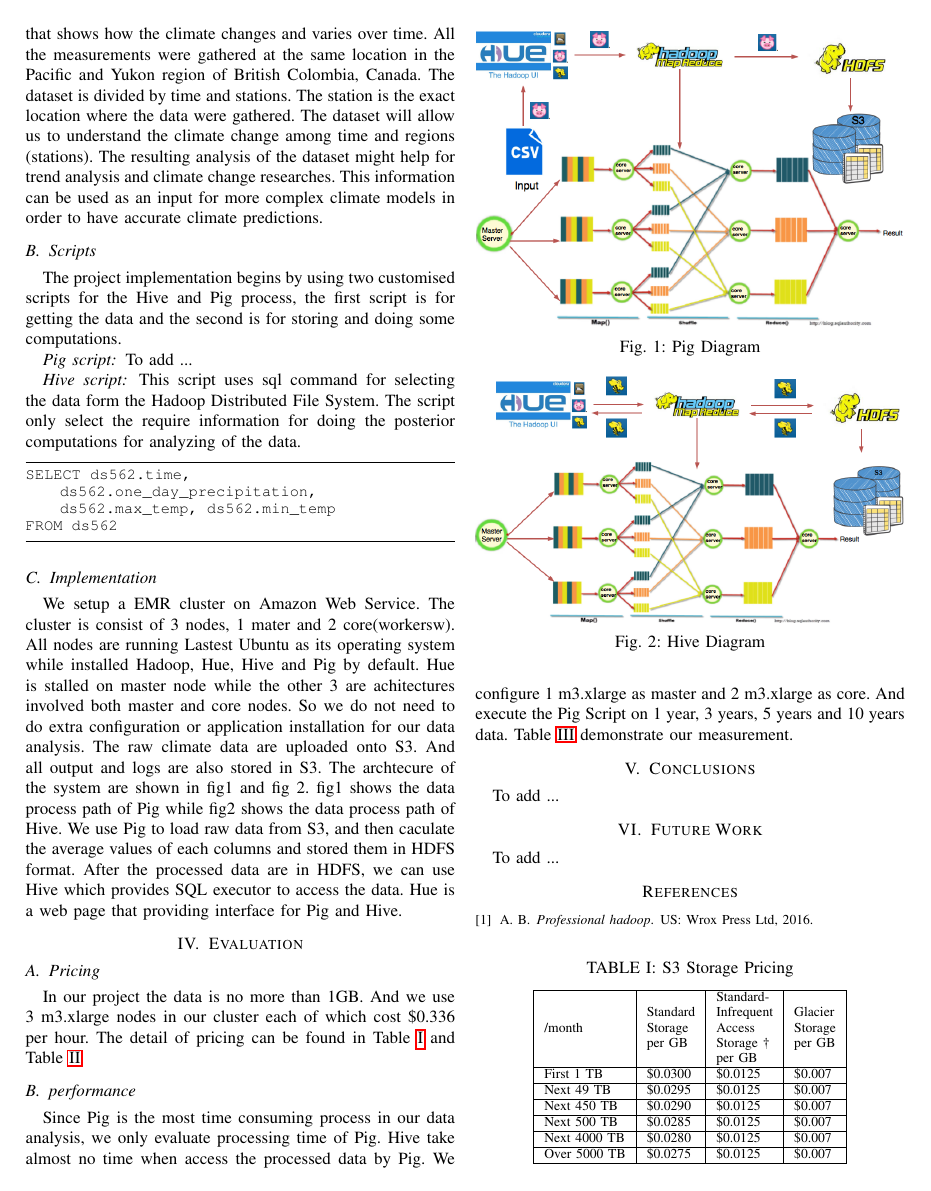
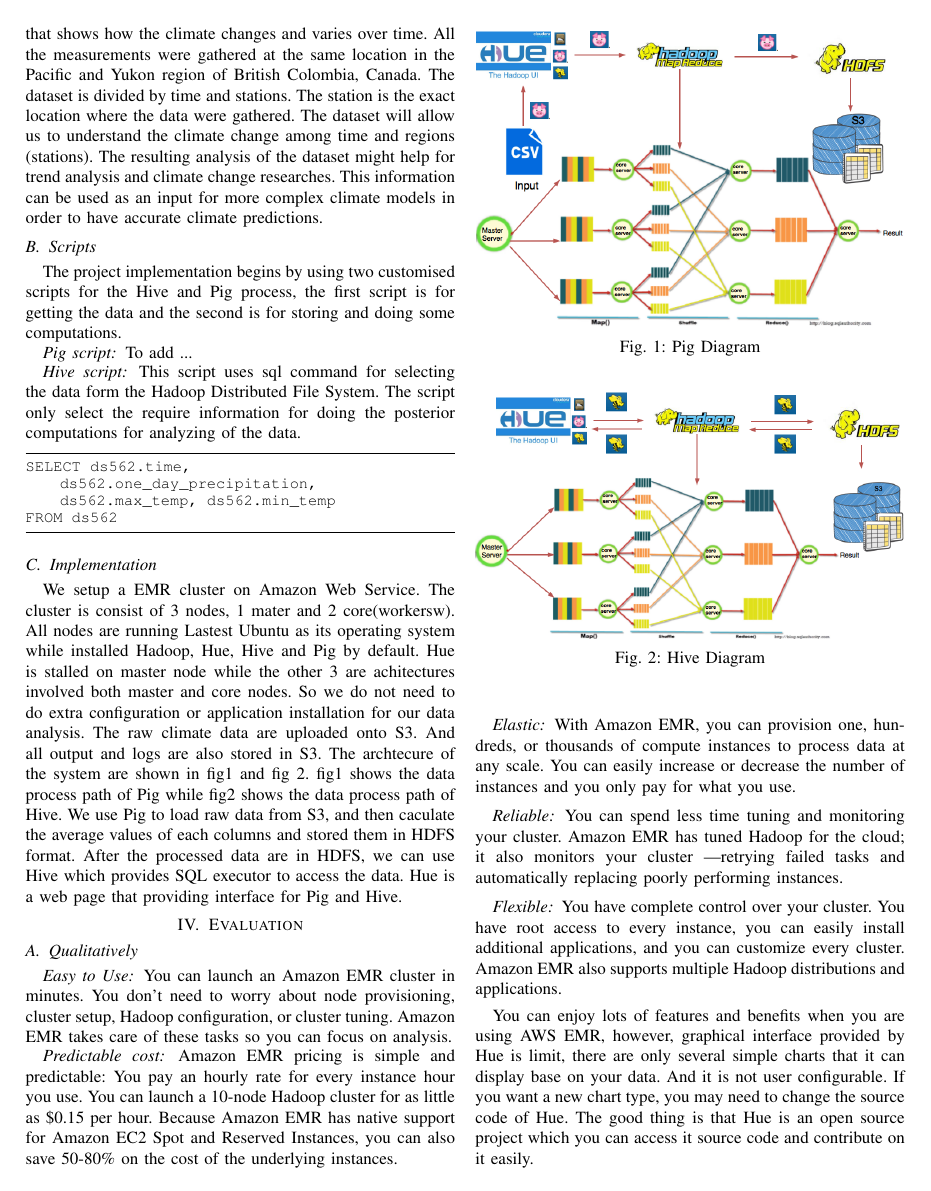
Before and after one commit to norahuang/DS562FinalProject, a LaTeX paper (Final Report/final.tex, which reads Final Report/evaluation.tex): page 3 of 4. Compiled offline with pdfLaTeX.

Commit message:
add more evaluation

```diff
--- a/Final Report/evaluation.tex
+++ b/Final Report/evaluation.tex
@@ -3,8 +3,28 @@
 
 \section{Evaluation}
 \label{sec:evaluation}
+\subsection{Qualitatively}
+\subsubsection*{Easy to Use}
+You can launch an Amazon EMR cluster in minutes. You don’t need to worry about node provisioning, cluster setup, Hadoop configuration, or cluster tuning. Amazon EMR takes care of these tasks so you can focus on analysis.
 
-\subsection{Pricing}
+\subsubsection*{Predictable cost}
+Amazon EMR pricing is simple and predictable: You pay an hourly rate for every instance hour you use. You can launch a 10-node Hadoop cluster for as little as \$0.15 per hour. Because Amazon EMR has native support for Amazon EC2 Spot and Reserved Instances, you can also save 50-80\% on the cost of the underlying instances.
+
+\subsubsection*{Elastic}
+With Amazon EMR, you can provision one, hundreds, or thousands of compute instances to process data at any scale. You can easily increase or decrease the number of instances and you only pay for what you use.
+
+\subsubsection*{Reliable}
+You can spend less time tuning and monitoring your cluster. Amazon EMR has tuned Hadoop for the cloud; it also monitors your cluster —retrying failed tasks and automatically replacing poorly performing instances.
+
+\subsubsection*{Flexible}
+You have complete control over your cluster. You have root access to every instance, you can easily install additional applications, and you can customize every cluster. Amazon EMR also supports multiple Hadoop distributions and applications.
+
+You can enjoy lots of features and benefits when you are using AWS EMR, however, graphical interface provided by Hue is limit, there are only several simple charts that it can display base on your data. And it is not user configurable. If you want a new chart type, you may need to change the source code of Hue. The good thing is that Hue is an open source project which you can access it source code and contribute on it easily.
+
+\subsection{Quantitatively}
+This section provides some pricing statistic and performance measurement on AWS EMR.
+
+\subsubsection*{Pricing}
 In our project the data is no more than 1GB. And we use 3 m3.xlarge nodes in our cluster each of which cost \$0.336 per hour.
 The detail of pricing can be found in Table~\ref{table1} and Table~\ref{table2}
 
```
Also changed, not shown: Final Report/final.pdf, Final Report/evaluation.tex (2 more changed lines), 4 other files.
